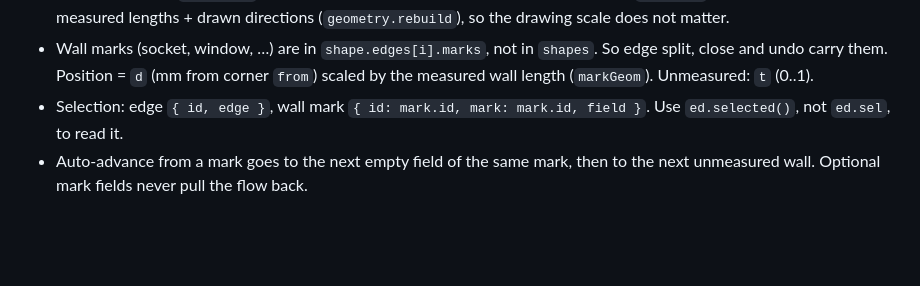
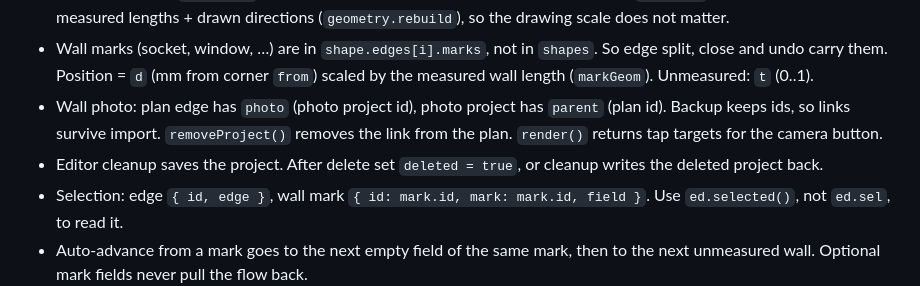
Before and after one commit to szymborski/fnirsi-ir40-web-app, a Markdown page: AGENTS.md, the part around the change. GitHub-like rendering; blank space fills up the shorter version.

```diff
--- a/AGENTS.md
+++ b/AGENTS.md
@@ -43,6 +43,8 @@ Static PWA, vanilla ES modules, no build step, no backend. Hosted on GitHub Page
 - `setPointerCapture` throws for synthetic `PointerEvent`s (tests). It is wrapped in try/catch.
 - Data model: world units = mm (sketch) or image px (photo). Edge values are stored in mm (`shape.edges[i].v`). Rectangle check (`rectPairs`): 4 corners within ~10° of 90°, opposite walls differ > `RECT_TOL` (10 mm). Area uses measured lengths + drawn directions (`geometry.rebuild`), so the drawing scale does not matter.
 - Wall marks (socket, window, …) are in `shape.edges[i].marks`, not in `shapes`. So edge split, close and undo carry them. Position = `d` (mm from corner `from`) scaled by the measured wall length (`markGeom`). Unmeasured: `t` (0..1).
+- Wall photo: plan edge has `photo` (photo project id), photo project has `parent` (plan id). Backup keeps ids, so links survive import. `removeProject()` removes the link from the plan. `render()` returns tap targets for the camera button.
+- Editor cleanup saves the project. After delete set `deleted = true`, or cleanup writes the deleted project back.
 - Selection: edge `{ id, edge }`, wall mark `{ id: mark.id, mark: mark.id, field }`. Use `ed.selected()`, not `ed.sel`, to read it.
 - Auto-advance from a mark goes to the next empty field of the same mark, then to the next unmeasured wall. Optional mark fields never pull the flow back.
 - A reading is marked `used` before `put()`: the panel renders inside `put()` and must not offer the same reading as "Wstaw".
```
Also changed, not shown: README.md (+1 -0 lines), docs/screenshots/1-katalogi.png, docs/screenshots/2-pomiary.png, docs/screenshots/3-rysunek.png, docs/screenshots/4-zdjecie.png, 6 other files.
